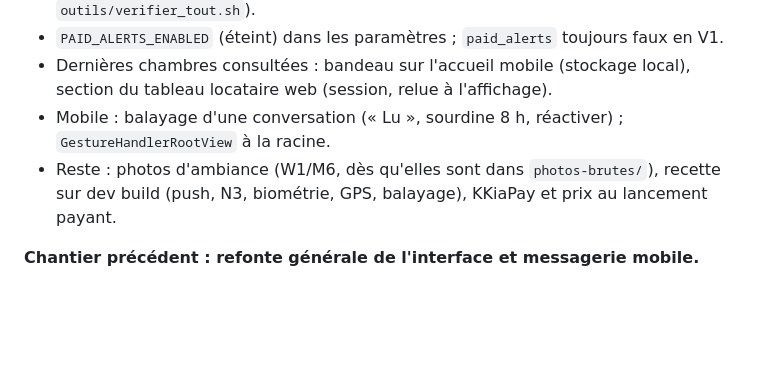
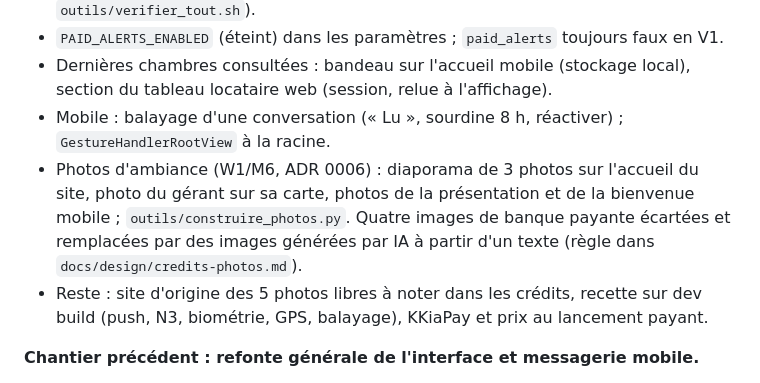
Before and after one commit to romeolontchedji/immoplus, a Markdown page: docs/avancement.md, the part around the change. Rendered like a GitHub page; blank space fills up the shorter version.

Commit message:
docs(docs): consigner les photos d'ambiance

```diff
--- a/docs/avancement.md
+++ b/docs/avancement.md
@@ -11,7 +11,10 @@
 - Dernières chambres consultées : bandeau sur l'accueil mobile (stockage local), section du tableau locataire web
   (session, relue à l'affichage).
 - Mobile : balayage d'une conversation (« Lu », sourdine 8 h, réactiver) ; `GestureHandlerRootView` à la racine.
-- Reste : photos d'ambiance (W1/M6, dès qu'elles sont dans `photos-brutes/`), recette sur dev build (push, N3,
+- Photos d'ambiance (W1/M6, ADR 0006) : diaporama de 3 photos sur l'accueil du site, photo du gérant sur sa carte,
+  photos de la présentation et de la bienvenue mobile ; `outils/construire_photos.py`. Quatre images de banque payante
+  écartées et remplacées par des images générées par IA à partir d'un texte (règle dans `docs/design/credits-photos.md`).
+- Reste : site d'origine des 5 photos libres à noter dans les crédits, recette sur dev build (push, N3,
   biométrie, GPS, balayage), KKiaPay et prix au lancement payant.
 
 **Chantier précédent : refonte générale de l'interface et messagerie mobile.**
```
